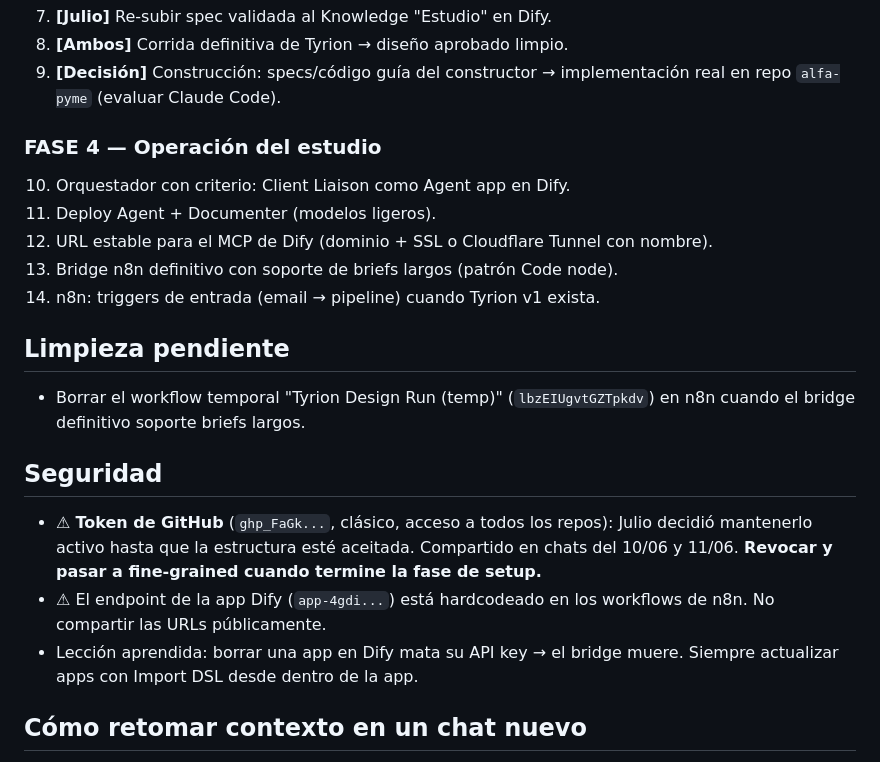
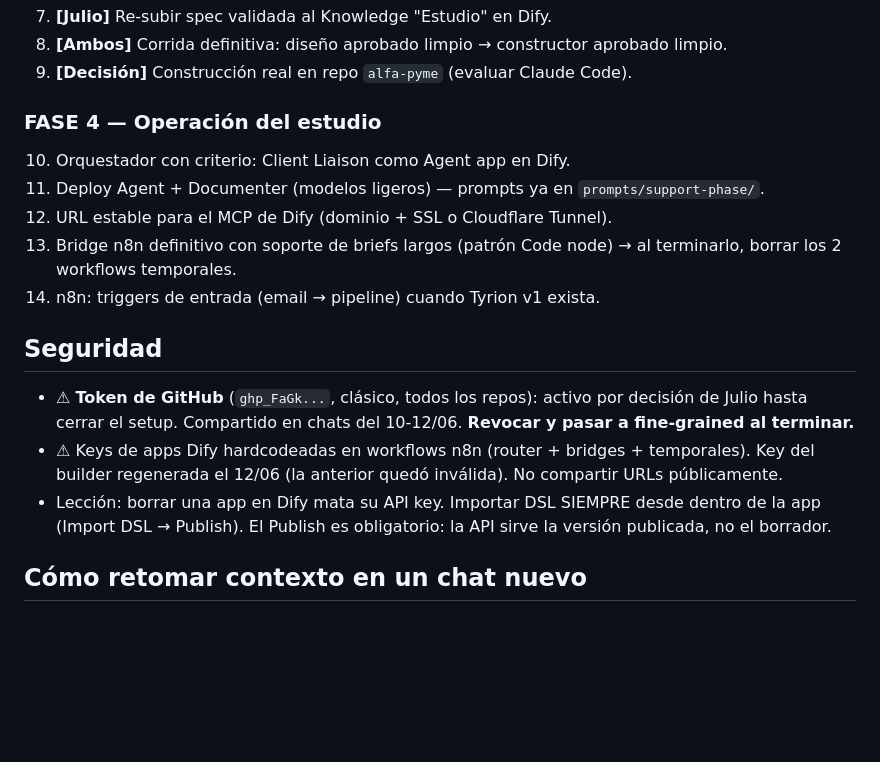
Before and after one commit to julionotaro/estudio-ia, a Markdown page: docs/ROADMAP-ACTUAL.md, the part around one of its changes. Drawn GitHub-style; blank space fills up the shorter version.

```diff
--- a/docs/ROADMAP-ACTUAL.md
+++ b/docs/ROADMAP-ACTUAL.md
@@ -33,21 +36,18 @@
 7. **[Julio]** Re-subir spec validada al Knowledge "Estudio" en Dify.
-8. **[Ambos]** Corrida definitiva de Tyrion → diseño aprobado limpio.
-9. **[Decisión]** Construcción: specs/código guía del constructor → implementación real en repo `alfa-pyme` (evaluar Claude Code).
+8. **[Ambos]** Corrida definitiva: diseño aprobado limpio → constructor aprobado limpio.
+9. **[Decisión]** Construcción real en repo `alfa-pyme` (evaluar Claude Code).
 
 ### FASE 4 — Operación del estudio
 10. Orquestador con criterio: Client Liaison como Agent app en Dify.
-11. Deploy Agent + Documenter (modelos ligeros).
-12. URL estable para el MCP de Dify (dominio + SSL o Cloudflare Tunnel con nombre).
-13. Bridge n8n definitivo con soporte de briefs largos (patrón Code node).
+11. Deploy Agent + Documenter (modelos ligeros) — prompts ya en `prompts/support-phase/`.
+12. URL estable para el MCP de Dify (dominio + SSL o Cloudflare Tunnel).
+13. Bridge n8n definitivo con soporte de briefs largos (patrón Code node) → al terminarlo, borrar los 2 workflows temporales.
 14. n8n: triggers de entrada (email → pipeline) cuando Tyrion v1 exista.
 
-## Limpieza pendiente
-- Borrar el workflow temporal "Tyrion Design Run (temp)" (`lbzEIUgvtGZTpkdv`) en n8n cuando el bridge definitivo soporte briefs largos.
-
 ## Seguridad
-- ⚠ **Token de GitHub** (`ghp_FaGk...`, clásico, acceso a todos los repos): Julio decidió mantenerlo activo hasta que la estructura esté aceitada. Compartido en chats del 10/06 y 11/06. **Revocar y pasar a fine-grained cuando termine la fase de setup.**
-- ⚠ El endpoint de la app Dify (`app-4gdi...`) está hardcodeado en los workflows de n8n. No compartir las URLs públicamente.
-- Lección aprendida: borrar una app en Dify mata su API key → el bridge muere. Siempre actualizar apps con Import DSL desde dentro de la app.
+- ⚠ **Token de GitHub** (`ghp_FaGk...`, clásico, todos los repos): activo por decisión de Julio hasta cerrar el setup. Compartido en chats del 10-12/06. **Revocar y pasar a fine-grained al terminar.**
+- ⚠ Keys de apps Dify hardcodeadas en workflows n8n (router + bridges + temporales). Key del builder regenerada el 12/06 (la anterior quedó inválida). No compartir URLs públicamente.
+- Lección: borrar una app en Dify mata su API key. Importar DSL SIEMPRE desde dentro de la app (Import DSL → Publish). El Publish es obligatorio: la API sirve la versión publicada, no el borrador.
 
 ## Cómo retomar contexto en un chat nuevo
 1. Activar el conector "Studio-julio" (n8n) en el chat (+ → conectores).
```
Also changed, not shown: other parts of docs/ROADMAP-ACTUAL.md (+23 -20 lines).
